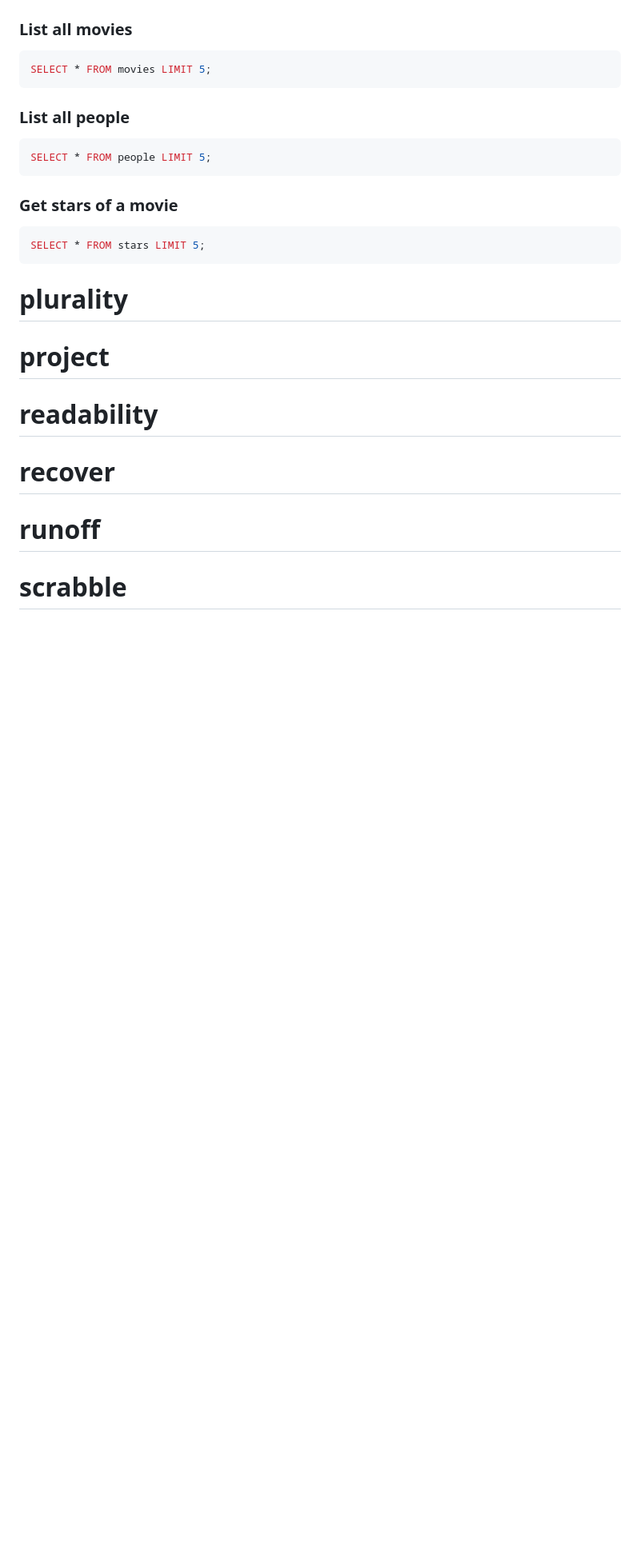
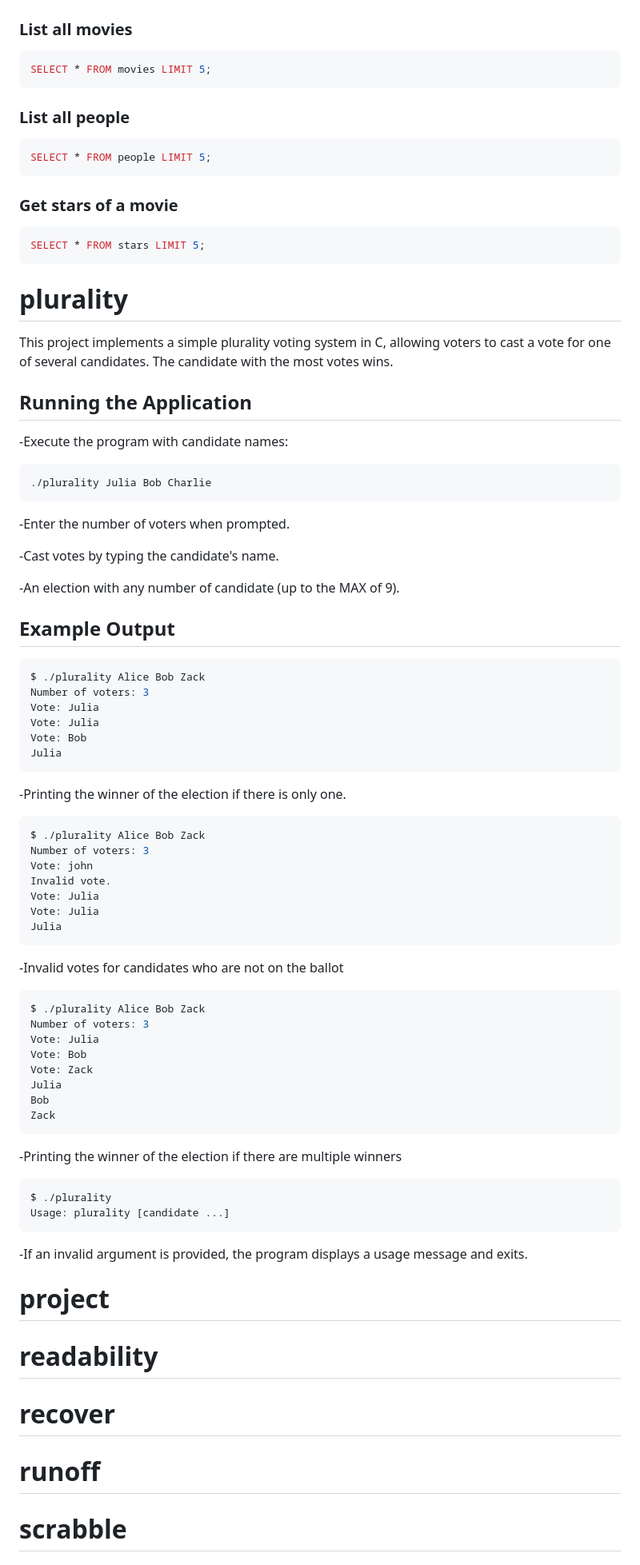
Before and after one commit to jujuedua/CS50-projects, a Markdown page: README.md, the part around the change. Shown: that part at 80% size. GitHub-like rendering; blank space fills up the shorter version.

````diff
--- a/README.md
+++ b/README.md
@@ -490,6 +490,67 @@ SELECT * FROM stars LIMIT 5;
 
 # **plurality**
 
+This project implements a simple plurality voting system in C, allowing voters to cast a vote for one of several candidates. The candidate with the most votes wins.
+
+## Running the Application
+
+-Execute the program with candidate names:
+
+   ```bash
+./plurality Julia Bob Charlie
+   ```
+
+-Enter the number of voters when prompted.
+
+-Cast votes by typing the candidate's name.
+
+-An election with any number of candidate (up to the MAX of 9).
+
+## Example Output
+
+   ```bash
+$ ./plurality Alice Bob Zack
+Number of voters: 3
+Vote: Julia
+Vote: Julia
+Vote: Bob
+Julia
+   ```
+
+-Printing the winner of the election if there is only one.
+
+   ```bash
+$ ./plurality Alice Bob Zack
+Number of voters: 3
+Vote: john
+Invalid vote.
+Vote: Julia
+Vote: Julia
+Julia
+   ```
+
+-Invalid votes for candidates who are not on the ballot
+
+   ```bash
+$ ./plurality Alice Bob Zack
+Number of voters: 3
+Vote: Julia
+Vote: Bob
+Vote: Zack
+Julia
+Bob
+Zack
+   ```
+
+-Printing the winner of the election if there are multiple winners
+
+   ```bash
+$ ./plurality
+Usage: plurality [candidate ...]
+   ```
+-If an invalid argument is provided, the program displays a usage message and exits.
+
+
 # **project**
 
 # **readability**
````
